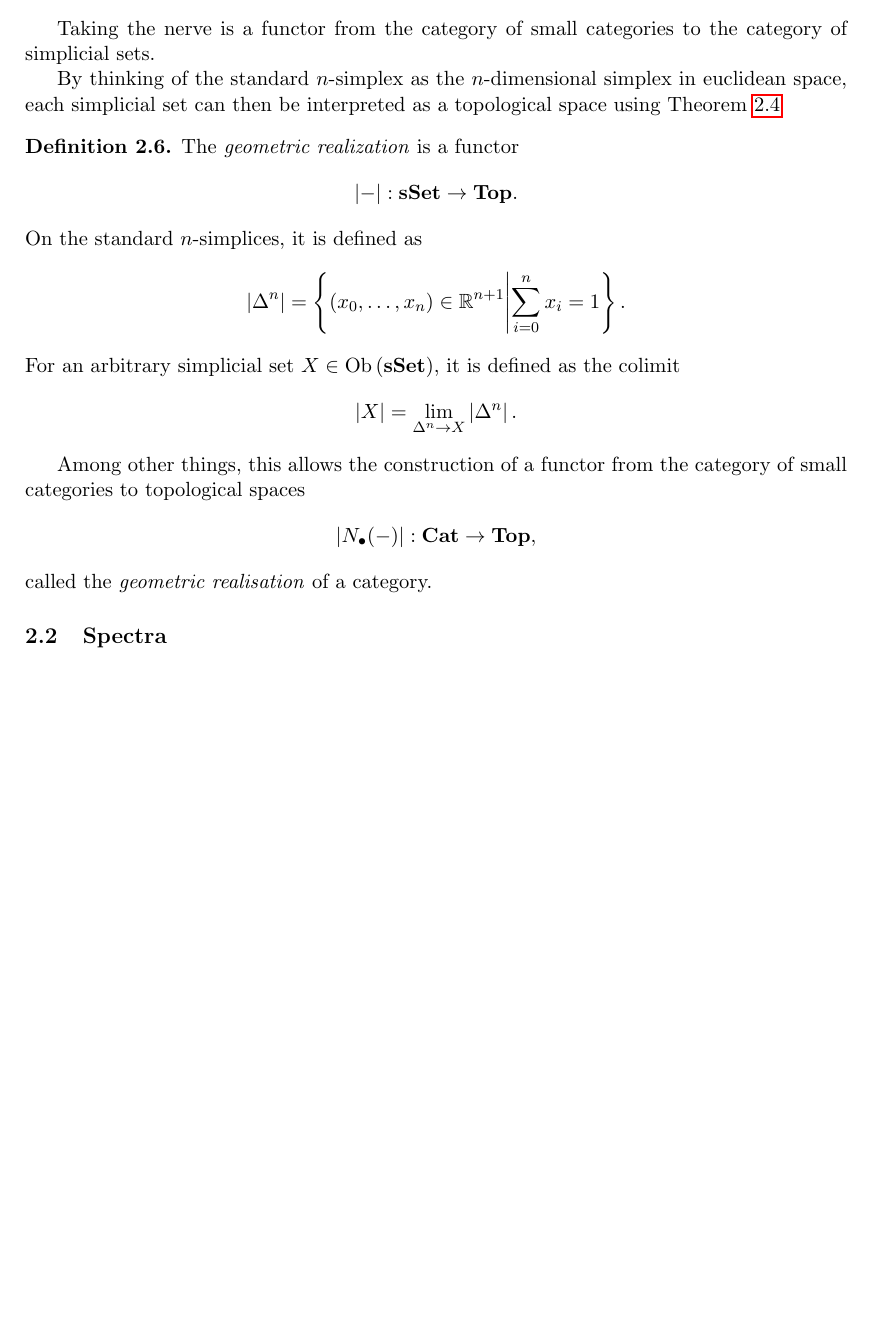
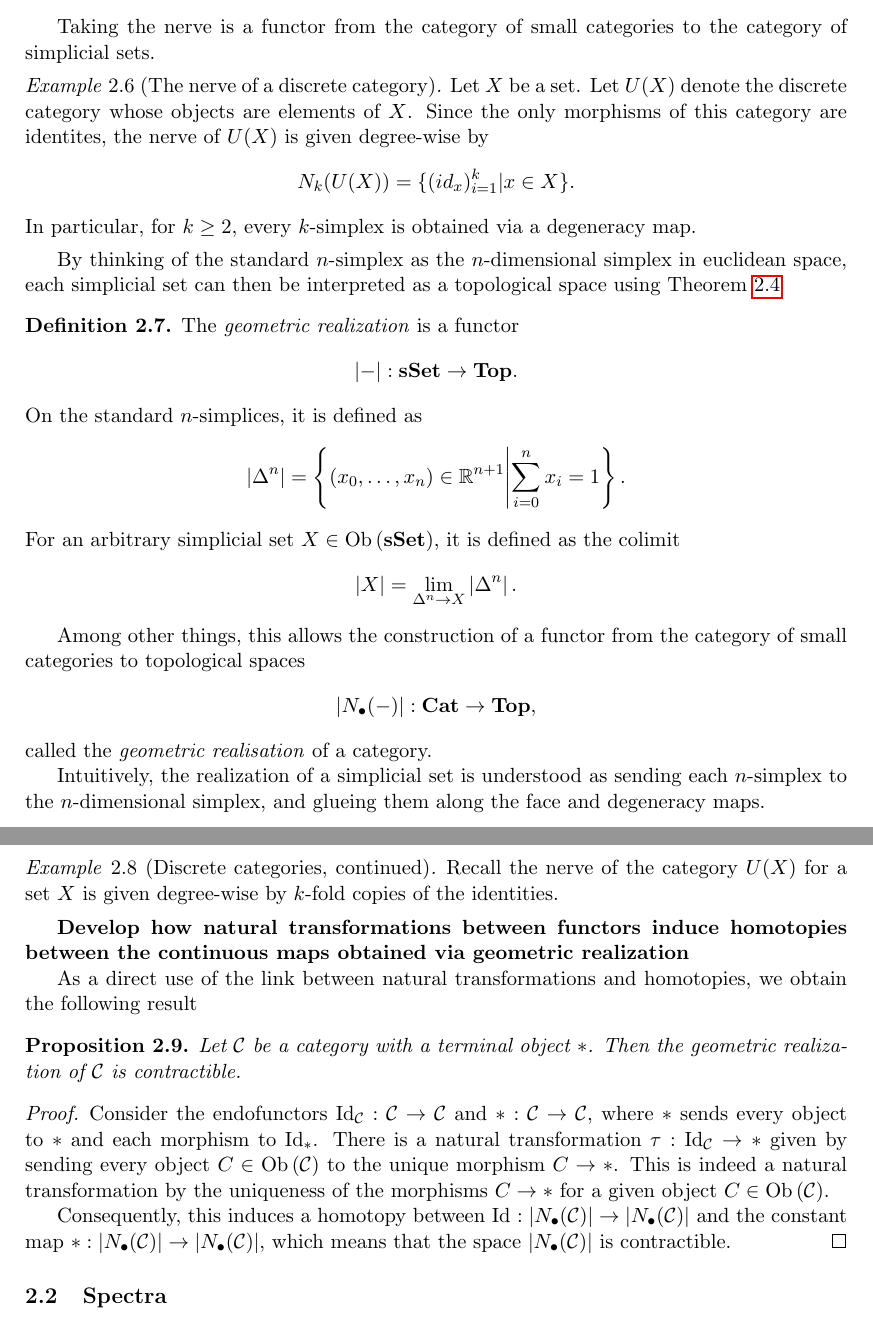
Before and after one commit to tiduseleven/PDM_K-theory, a LaTeX document (Main.tex, which reads prerequisites.tex): part of page 5 of 13 before the commit and two parts of pages 5 and 6 of 15 after it, the two joined at a grey line, cut so that both start at the same text, the shorter picture padded with empty space. Compiled offline with pdfLaTeX.

Commit message:
End proof EM spectrum

```diff
--- a/prerequisites.tex
+++ b/prerequisites.tex
@@ -72,6 +72,13 @@ Every category gives rise to a simplicial set by chains of composable morphisms.
 \end{definition}
 
 Taking the nerve is a functor from the category of small categories to the category of simplicial sets.
+
+\begin{example}[The nerve of a discrete category]
+    Let $X$ be a set. Let $U(X)$ denote the discrete category whose objects are elements of $X$. Since the only morphisms of this category are identites, the nerve of $U(X)$ is given degree-wise by
+    \[ N_{k}(U(X)) = \{(id_{x})_{i = 1}^{k} | x \in X \}.\]
+    In particular, for $k \geq 2$, every $k$-simplex is obtained via a degeneracy map.
+\end{example}
+
 
 By thinking of the standard $n$-simplex as the $n$-dimensional simplex in euclidean space, each simplicial set can then be interpreted as a topological space using \cref{prop:sset_as_colimit}
 
@@ -88,4 +95,25 @@ Among other things, this allows the construction of a functor from the category
 \[ \abs{N_{\bullet}(-)} : \Cat \to \Top, \]
 called the \emph{geometric realisation} of a category.
 
+Intuitively, the realization of a simplicial set is understood as sending each $n$-simplex to the $n$-dimensional simplex, and glueing them along the face and degeneracy maps.
+
+\begin{example}[Discrete categories, continued]\label{example:discrete_cat_realisation}
+    Recall the nerve of the category $U(X)$ for a set $X$ is given degree-wise by $k$-fold copies of the identities.
+\end{example}
+
+\textbf{Develop how natural transformations between functors induce homotopies between the continuous maps obtained via geometric realization}
+
+
+
+As a direct use of the link between natural transformations and homotopies, we obtain the following result
+
+\begin{proposition}\label{proposition:terminal_implies_contractible}
+    Let $\CC$ be a category with a terminal object $*$. Then the geometric realization of $\CC$ is contractible.
+\end{proposition}
+
+\begin{proof}
+    Consider the endofunctors $\Id{\CC} : \CC \to \CC$ and $* : \CC \to \CC$, where $*$ sends every object to $*$ and each morphism to $\Id{*}$. There is a natural transformation $\tau : \Id{\CC} \to *$ given by sending every object $C \in \Ob{\CC}$ to the unique morphism $C \to *$. This is indeed a natural transformation by the uniqueness of the morphisms $C \to *$ for a given object $C \in \Ob{\CC}$.
+
+    Consequently, this induces a homotopy between $\Id{} : \abs{N_{\bullet}(\CC)} \to \abs{N_{\bullet}(\CC)}$ and the constant map $* : \abs{N_{\bullet}(\CC)} \to \abs{N_{\bullet}(\CC)}$, which means that the space $\abs{N_{\bullet}(\CC)}$ is contractible.
+\end{proof}
 \subsection{Spectra}
```
Also changed, not shown: graphs.tex (+10 -1 lines), Main.pdf, prerequisites.tex (6 more changed lines).
